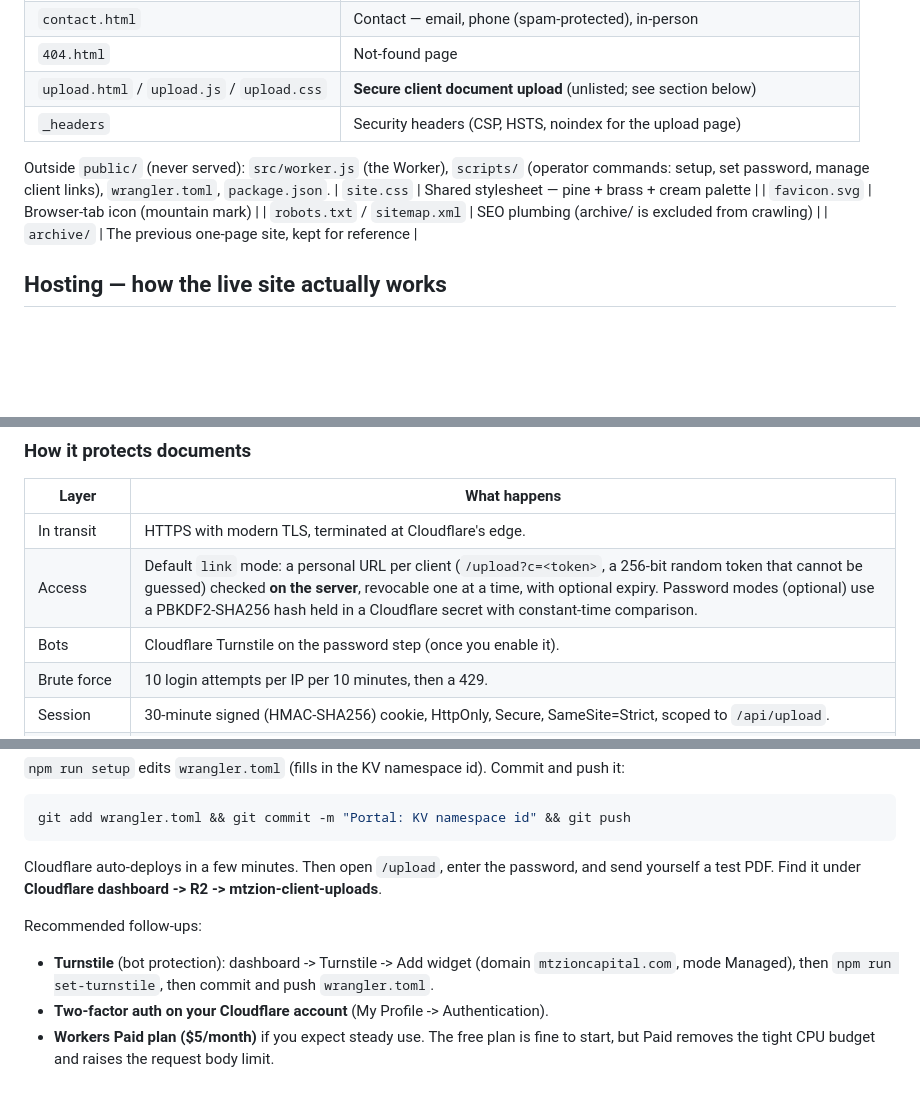
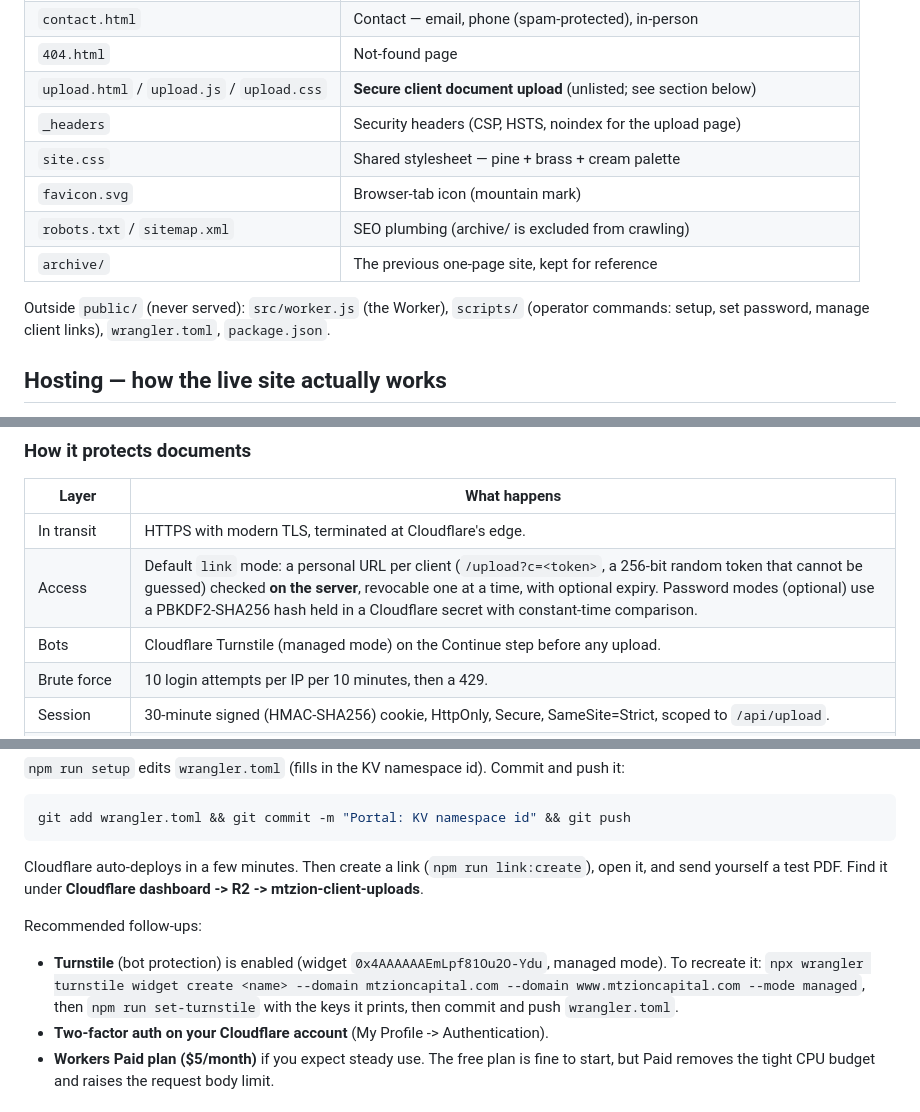
Before and after one commit to mattgrubbs/mtzioncapital-site, a Markdown page: README.md, 3 parts joined by grey strips. GitHub-like rendering; blank space fills up the shorter version.

Commit message:
README: fix pages table order; Turnstile notes reflect the live setup
Co-Authored-By: Claude Opus 4.8 <noreply@anthropic.com>

````diff
--- a/README.md
+++ b/README.md
@@ -18,13 +18,13 @@ serves; server code, scripts, and config sit outside it on purpose.
 | `404.html` | Not-found page |
 | `upload.html` / `upload.js` / `upload.css` | **Secure client document upload** (unlisted; see section below) |
 | `_headers` | Security headers (CSP, HSTS, noindex for the upload page) |
-
-Outside `public/` (never served): `src/worker.js` (the Worker), `scripts/` (operator
-commands: setup, set password, manage client links), `wrangler.toml`, `package.json`.
 | `site.css` | Shared stylesheet — pine + brass + cream palette |
 | `favicon.svg` | Browser-tab icon (mountain mark) |
 | `robots.txt` / `sitemap.xml` | SEO plumbing (archive/ is excluded from crawling) |
 | `archive/` | The previous one-page site, kept for reference |
+
+Outside `public/` (never served): `src/worker.js` (the Worker), `scripts/` (operator
+commands: setup, set password, manage client links), `wrangler.toml`, `package.json`.
 
 ## Hosting — how the live site actually works
 
@@ -80,7 +80,7 @@ there is nothing for them to type and no shared password to leak.
 |-------|--------------|
 | In transit | HTTPS with modern TLS, terminated at Cloudflare's edge. |
 | Access | Default `link` mode: a personal URL per client (`/upload?c=<token>`, a 256-bit random token that cannot be guessed) checked **on the server**, revocable one at a time, with optional expiry. Password modes (optional) use a PBKDF2-SHA256 hash held in a Cloudflare secret with constant-time comparison. |
-| Bots | Cloudflare Turnstile on the password step (once you enable it). |
+| Bots | Cloudflare Turnstile (managed mode) on the Continue step before any upload. |
 | Brute force | 10 login attempts per IP per 10 minutes, then a 429. |
 | Session | 30-minute signed (HMAC-SHA256) cookie, HttpOnly, Secure, SameSite=Strict, scoped to `/api/upload`. |
 | Cross-site abuse | Every POST must come from our own origin and carry a custom header browsers never add cross-site. |
@@ -108,14 +108,14 @@ npm run setup             # creates bucket, KV, retention rule, secrets (asks fo
 git add wrangler.toml && git commit -m "Portal: KV namespace id" && git push
 ```
 
-Cloudflare auto-deploys in a few minutes. Then open `/upload`, enter the password, and
+Cloudflare auto-deploys in a few minutes. Then create a link (`npm run link:create`), open it, and
 send yourself a test PDF. Find it under **Cloudflare dashboard -> R2 -> mtzion-client-uploads**.
 
 Recommended follow-ups:
 
-- **Turnstile** (bot protection): dashboard -> Turnstile -> Add widget (domain
-  `mtzioncapital.com`, mode Managed), then `npm run set-turnstile`, then commit and push
-  `wrangler.toml`.
+- **Turnstile** (bot protection) is enabled (widget `0x4AAAAAAEmLpf81Ou2O-Ydu`, managed mode). To recreate it:
+  `npx wrangler turnstile widget create <name> --domain mtzioncapital.com --domain www.mtzioncapital.com --mode managed`,
+  then `npm run set-turnstile` with the keys it prints, then commit and push `wrangler.toml`.
 - **Two-factor auth on your Cloudflare account** (My Profile -> Authentication).
 - **Workers Paid plan ($5/month)** if you expect steady use. The free plan is fine to start,
   but Paid removes the tight CPU budget and raises the request body limit.
````
